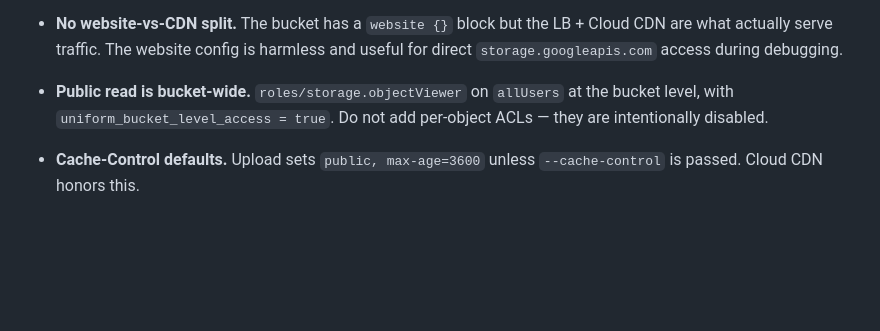
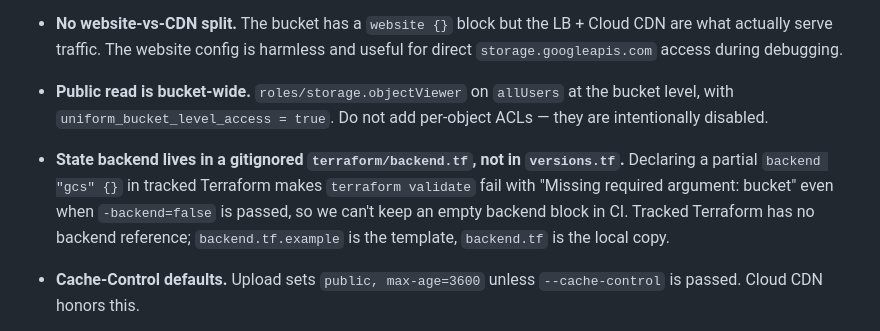
Before and after one commit to bcollard/push-to-cdn, a Markdown page: CLAUDE.md, the part around the change. Drawn GitHub-style; blank space fills up the shorter version.

Commit message:
Update CLAUDE.md
Co-Authored-By: Claude Opus 5.5 <noreply@anthropic.com>
Signed-off-by: Baptiste Collard <9626829+bcollard@users.noreply.github.com>

```diff
--- a/CLAUDE.md
+++ b/CLAUDE.md
@@ -56,6 +56,13 @@ terraform/                public GCS bucket + IAM allUsers:objectViewer
   the bucket level, with `uniform_bucket_level_access = true`. Do not add
   per-object ACLs — they are intentionally disabled.
 
+- **State backend lives in a gitignored `terraform/backend.tf`, not in
+  `versions.tf`.** Declaring a partial `backend "gcs" {}` in tracked Terraform
+  makes `terraform validate` fail with "Missing required argument: bucket" even
+  when `-backend=false` is passed, so we can't keep an empty backend block in CI.
+  Tracked Terraform has no backend reference; `backend.tf.example` is the
+  template, `backend.tf` is the local copy.
+
 - **Cache-Control defaults.** Upload sets `public, max-age=3600` unless
   `--cache-control` is passed. Cloud CDN honors this.
 
```
